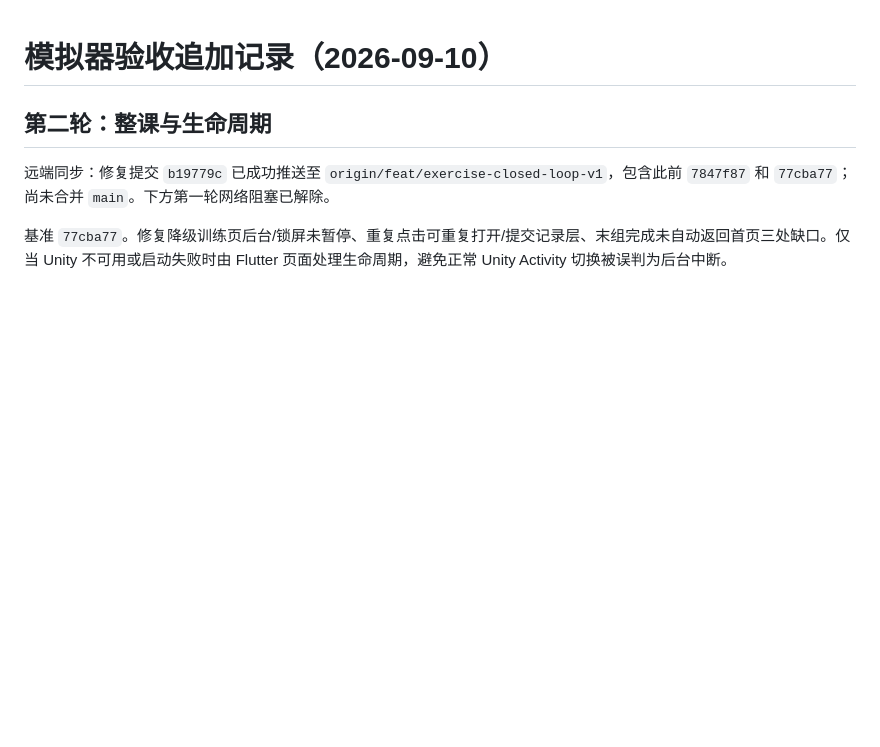
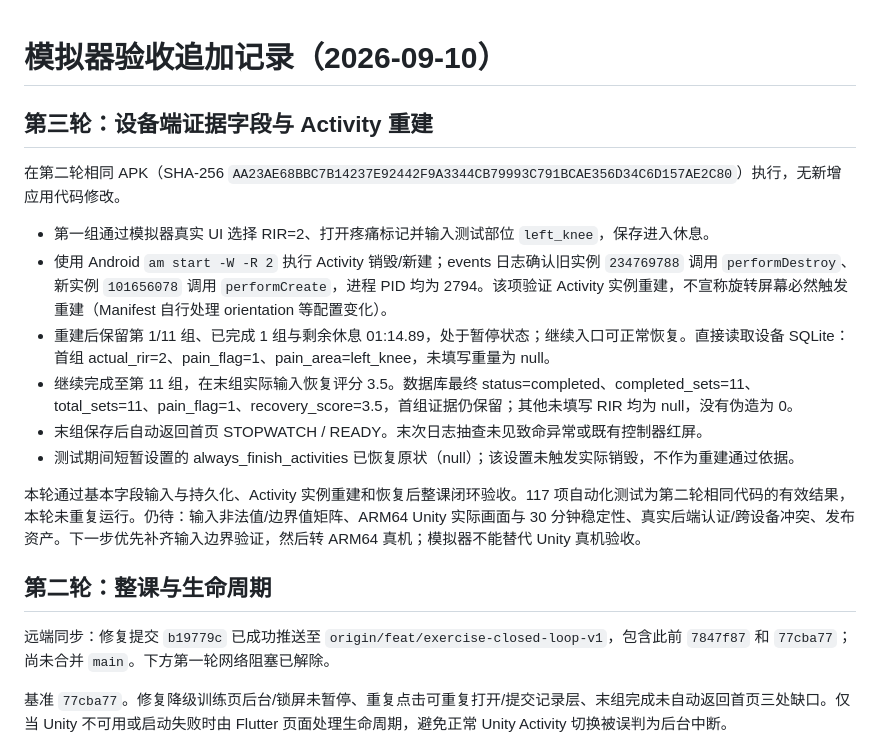
Before and after one commit to fengjianliuli45/apk-store, a Markdown page: docs/EMULATOR_ACCEPTANCE_2026-09-10.md, the part around the change. Drawn GitHub-style; blank space fills up the shorter version.

Commit message:
docs: verify evidence persistence and activity recreation

```diff
--- a/docs/EMULATOR_ACCEPTANCE_2026-09-10.md
+++ b/docs/EMULATOR_ACCEPTANCE_2026-09-10.md
@@ -1,4 +1,17 @@
 # 模拟器验收追加记录（2026-09-10）
+
+## 第三轮：设备端证据字段与 Activity 重建
+
+在第二轮相同 APK（SHA-256 `AA23AE68BBC7B14237E92442F9A3344CB79993C791BCAE356D34C6D157AE2C80`）执行，无新增应用代码修改。
+
+- 第一组通过模拟器真实 UI 选择 RIR=2、打开疼痛标记并输入测试部位 `left_knee`，保存进入休息。
+- 使用 Android `am start -W -R 2` 执行 Activity 销毁/新建；events 日志确认旧实例 `234769788` 调用 `performDestroy`、新实例 `101656078` 调用 `performCreate`，进程 PID 均为 2794。该项验证 Activity 实例重建，不宣称旋转屏幕必然触发重建（Manifest 自行处理 orientation 等配置变化）。
+- 重建后保留第 1/11 组、已完成 1 组与剩余休息 01:14.89，处于暂停状态；继续入口可正常恢复。直接读取设备 SQLite：首组 actual_rir=2、pain_flag=1、pain_area=left_knee，未填写重量为 null。
+- 继续完成至第 11 组，在末组实际输入恢复评分 3.5。数据库最终 status=completed、completed_sets=11、total_sets=11、pain_flag=1、recovery_score=3.5，首组证据仍保留；其他未填写 RIR 均为 null，没有伪造为 0。
+- 末组保存后自动返回首页 STOPWATCH / READY。末次日志抽查未见致命异常或既有控制器红屏。
+- 测试期间短暂设置的 always_finish_activities 已恢复原状（null）；该设置未触发实际销毁，不作为重建通过依据。
+
+本轮通过基本字段输入与持久化、Activity 实例重建和恢复后整课闭环验收。117 项自动化测试为第二轮相同代码的有效结果，本轮未重复运行。仍待：输入非法值/边界值矩阵、ARM64 Unity 实际画面与 30 分钟稳定性、真实后端认证/跨设备冲突、发布资产。下一步优先补齐输入边界验证，然后转 ARM64 真机；模拟器不能替代 Unity 真机验收。
 
 ## 第二轮：整课与生命周期
 
```
Also changed, not shown: docs/HANDOFF_2026-08-27.md (+2 -0 lines).
